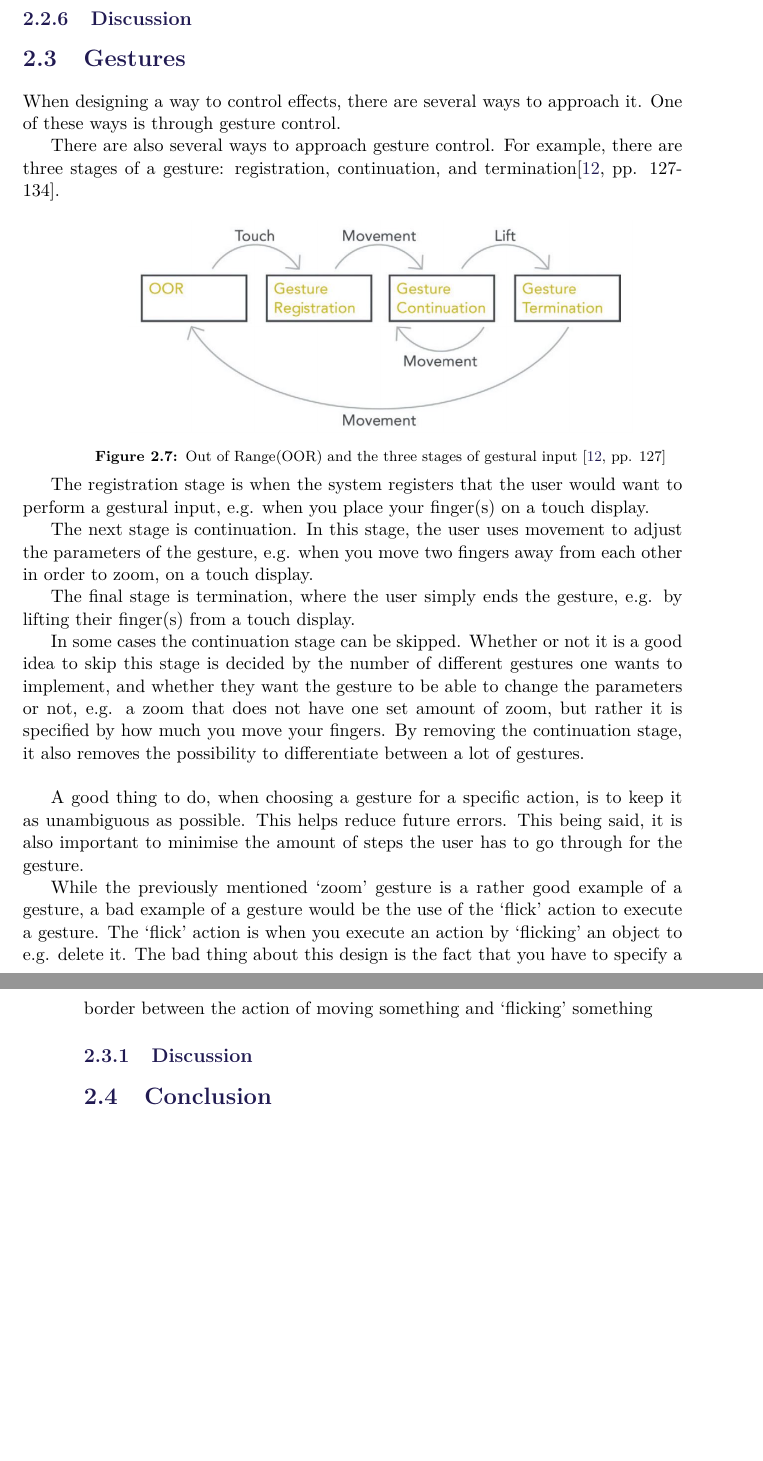
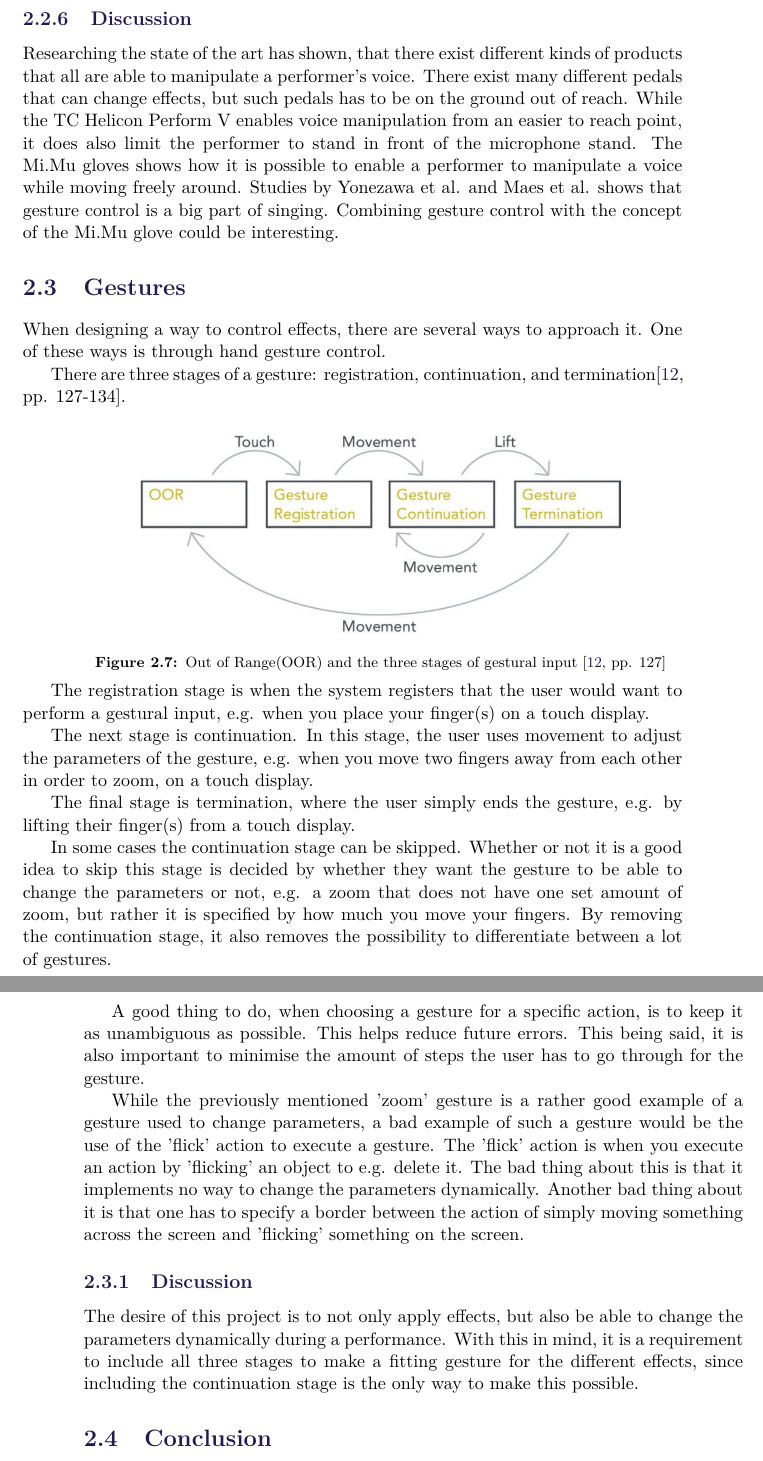
Before and after one commit to Henna1911/P4report, a LaTeX thesis (LaTeX/master.tex, which reads LaTeX/sections/ProblemAnalysis.tex): two parts of pages 17 and 18 of 58, joined at a grey line, cut so that both start at the same text, the shorter picture padded with empty space. Compiled offline with pdfLaTeX.

Commit message:
Master build

```diff
--- a/LaTeX/sections/ProblemAnalysis.tex
+++ b/LaTeX/sections/ProblemAnalysis.tex
@@ -124,13 +124,16 @@ During their research, they found that gesture control is a big part of singing,
 
 \subsection{Discussion}
 
+Researching the state of the art has shown, that there exist different kinds of products that all are able to manipulate a performer's voice. There exist many different pedals that can change effects, but such pedals has to be on the ground out of reach.
+While the TC Helicon Perform V enables voice manipulation from an easier to reach point, it does also limit the performer to stand in front of the microphone stand.
+The Mi.Mu gloves shows how it is possible to enable a performer to manipulate a voice while moving freely around. Studies by Yonezawa et al. and Maes et al. shows that gesture control is a big part of singing. Combining gesture control with the concept of the Mi.Mu glove could be interesting.
 
 
 \section{Gestures}
 
-When designing a way to control effects, there are several ways to approach it. One of these ways is through gesture control.
+When designing a way to control effects, there are several ways to approach it. One of these ways is through hand gesture control.
 
-There are also several ways to approach gesture control. For example, there are three stages of a gesture: registration, continuation, and termination\citep[pp. 127-134]{Wigdor_2011}.\\
+There are three stages of a gesture: registration, continuation, and termination\citep[pp. 127-134]{Wigdor_2011}.\\
 
 \begin{minipage}{\linewidth}% to keep image and caption on one page
 \makebox[\linewidth]{%        to center the image
@@ -144,15 +147,15 @@ The next stage is continuation. In this stage, the user uses movement to adjust
 
 The final stage is termination, where the user simply ends the gesture, e.g. by lifting their finger(s) from a touch display.
 
-In some cases the continuation stage can be skipped. Whether or not it is a good idea to skip this stage is decided by the number of different gestures one wants to implement, and whether they want the gesture to be able to change the parameters or not, e.g. a zoom that does not have one set amount of zoom, but rather it is specified by how much you move your fingers. By removing the continuation stage, it also removes the possibility to differentiate between a lot of gestures. \\
+In some cases the continuation stage can be skipped. Whether or not it is a good idea to skip this stage is decided by whether they want the gesture to be able to change the parameters or not, e.g. a zoom that does not have one set amount of zoom, but rather it is specified by how much you move your fingers. By removing the continuation stage, it also removes the possibility to differentiate between a lot of gestures. \\
 
 A good thing to do, when choosing a gesture for a specific action, is to keep it as unambiguous as possible. This helps reduce future errors. This being said, it is also important to minimise the amount of steps the user has to go through for the gesture.
 
-While the previously mentioned ‘zoom’ gesture is a rather good example of a gesture, a bad example of a gesture would be the use of the ‘flick’ action to execute a gesture. The ‘flick’ action is when you execute an action by ‘flicking’ an object to e.g. delete it. The bad thing about this design is the fact that you have to specify a border between the action of moving something and ‘flicking’ something
+While the previously mentioned 'zoom' gesture is a rather good example of a gesture used to change parameters, a bad example of such a gesture would be the use of the 'flick' action to execute a gesture. The 'flick' action is when you execute an action by 'flicking' an object to e.g. delete it. The bad thing about this is that it implements no way to change the parameters dynamically. Another bad thing about it is that one has to specify a border between the action of simply moving something across the screen and 'flicking' something on the screen.
 
 \subsection{Discussion}
 
-
+The desire of this project is to not only apply effects, but also be able to change the parameters dynamically during a performance. With this in mind, it is a requirement to include all three stages to make a fitting gesture for the different effects, since including the continuation stage is the only way to make this possible.
 
 
 \section{Conclusion}
```
Also changed, not shown: LaTeX/sections/ProblemAnalysis.tex (2 more changed lines), 3 other files.
